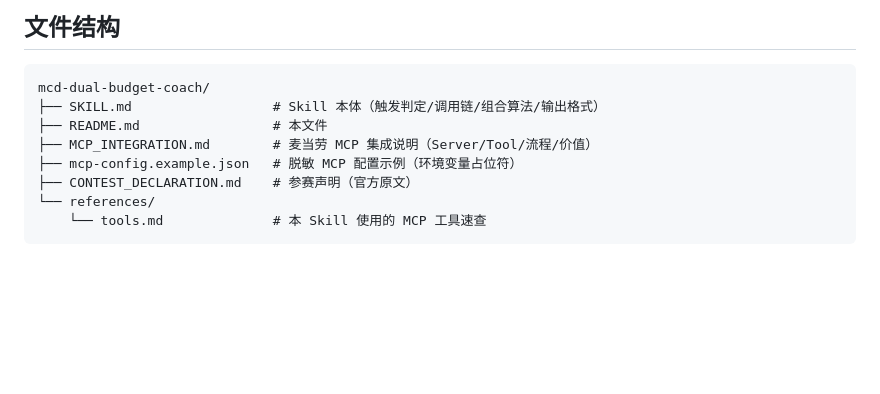
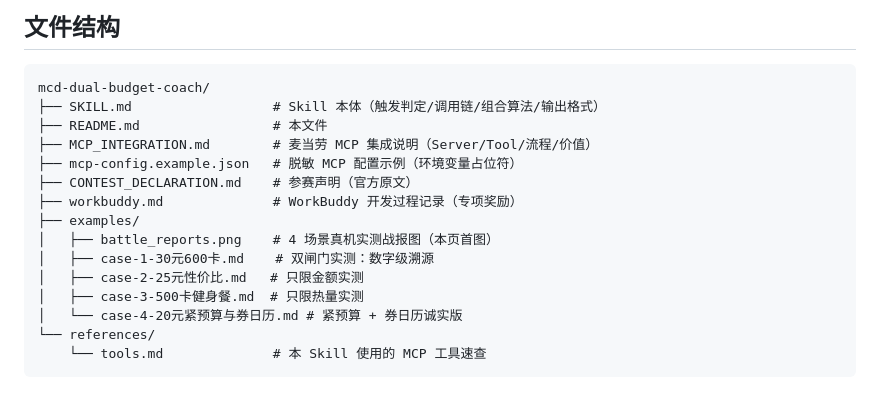
Before and after one commit to erikzeng2008-del/mcd-dual-budget-coach, a Markdown page: README.md, the part around one of its changes. Rendered like a GitHub page; blank space fills up the shorter version.

````diff
--- a/README.md
+++ b/README.md
@@ -89,6 +104,13 @@ mcd-dual-budget-coach/
 ├── MCP_INTEGRATION.md        # 麦当劳 MCP 集成说明（Server/Tool/流程/价值）
 ├── mcp-config.example.json   # 脱敏 MCP 配置示例（环境变量占位符）
 ├── CONTEST_DECLARATION.md    # 参赛声明（官方原文）
+├── workbuddy.md              # WorkBuddy 开发过程记录（专项奖励）
+├── examples/
+│   ├── battle_reports.png    # 4 场景真机实测战报图（本页首图）
+│   ├── case-1-30元600卡.md    # 双闸门实测：数字级溯源
+│   ├── case-2-25元性价比.md   # 只限金额实测
+│   ├── case-3-500卡健身餐.md  # 只限热量实测
+│   └── case-4-20元紧预算与券日历.md # 紧预算 + 券日历诚实版
 └── references/
     └── tools.md              # 本 Skill 使用的 MCP 工具速查
 ```
````
Also changed, not shown: other parts of README.md (+15 -0 lines), examples/case-1-30元600卡.md (added, +41 -0 lines), examples/case-2-25元性价比.md (added, +38 -0 lines), examples/case-3-500卡健身餐.md (added, +39 -0 lines), examples/case-4-20元紧预算与券日历.md (added, +50 -0 lines), examples/battle_reports.png (added).
